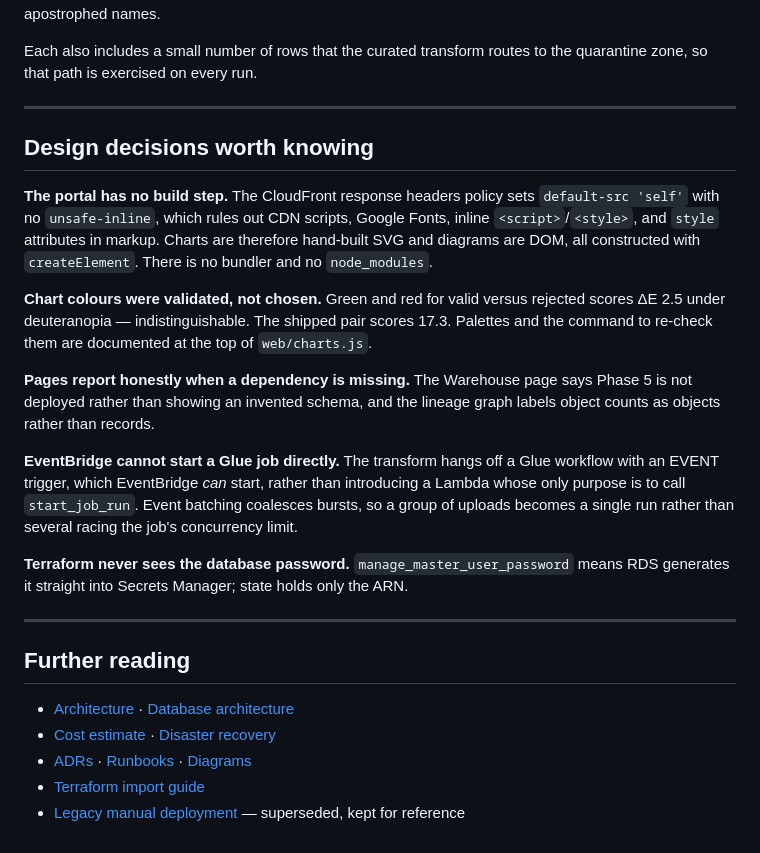
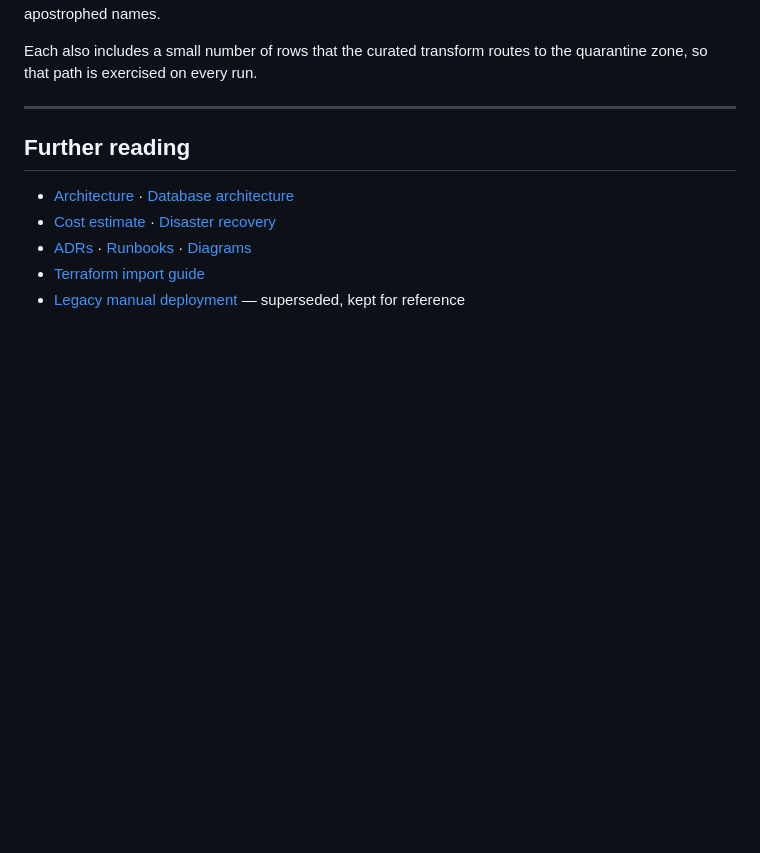
Before and after one commit to happi2307/StreamForge, a Markdown page: README.md, the part around the change. Rendered like a GitHub page; blank space fills up the shorter version.

Commit message:
Remove unnecessary sections from README

```diff
--- a/README.md
+++ b/README.md
@@ -361,33 +361,6 @@ the quarantine zone, so that path is exercised on every run.
 
 ---
 
-## Design decisions worth knowing
-
-**The portal has no build step.** The CloudFront response headers policy sets
-`default-src 'self'` with no `unsafe-inline`, which rules out CDN scripts,
-Google Fonts, inline `<script>`/`<style>`, and `style` attributes in markup.
-Charts are therefore hand-built SVG and diagrams are DOM, all constructed with
-`createElement`. There is no bundler and no `node_modules`.
-
-**Chart colours were validated, not chosen.** Green and red for valid versus
-rejected scores ΔE 2.5 under deuteranopia — indistinguishable. The shipped pair
-scores 17.3. Palettes and the command to re-check them are documented at the top
-of `web/charts.js`.
-
-**Pages report honestly when a dependency is missing.** The Warehouse page says
-Phase 5 is not deployed rather than showing an invented schema, and the lineage
-graph labels object counts as objects rather than records.
-
-**EventBridge cannot start a Glue job directly.** The transform hangs off a Glue
-workflow with an EVENT trigger, which EventBridge *can* start, rather than
-introducing a Lambda whose only purpose is to call `start_job_run`. Event
-batching coalesces bursts, so a group of uploads becomes a single run rather
-than several racing the job's concurrency limit.
-
-**Terraform never sees the database password.** `manage_master_user_password`
-means RDS generates it straight into Secrets Manager; state holds only the ARN.
-
----
 
 ## Further reading
 
```
